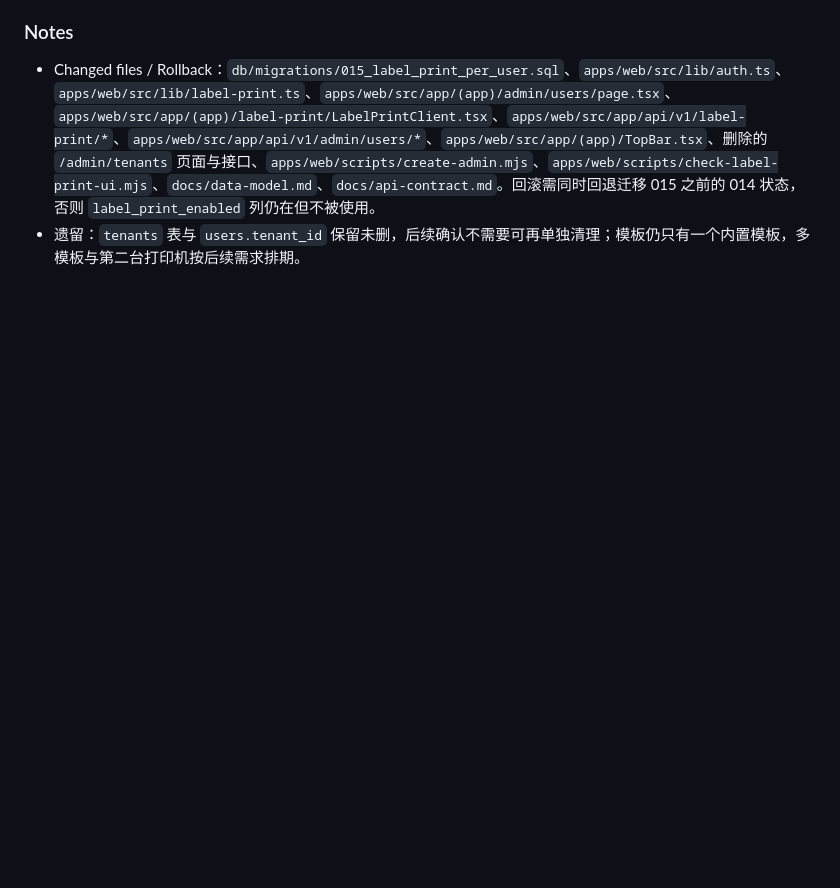
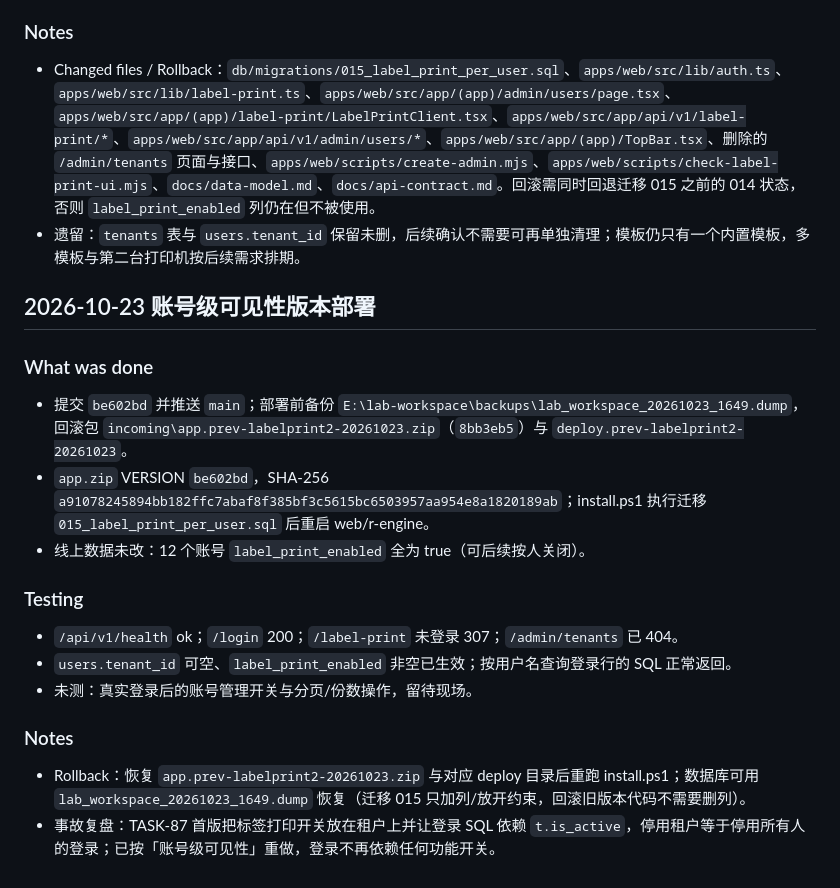
Before and after one commit to since25/lab-workspace, a Markdown page: progress/2026-10-22-task-87.md, the part around the change. Rendered like a GitHub page; blank space fills up the shorter version.

Commit message:
docs: 记录账号级标签打印版本部署（TASK-87）

```diff
--- a/progress/2026-10-22-task-87.md
+++ b/progress/2026-10-22-task-87.md
@@ -114,3 +114,22 @@
 
 - Changed files / Rollback：`db/migrations/015_label_print_per_user.sql`、`apps/web/src/lib/auth.ts`、`apps/web/src/lib/label-print.ts`、`apps/web/src/app/(app)/admin/users/page.tsx`、`apps/web/src/app/(app)/label-print/LabelPrintClient.tsx`、`apps/web/src/app/api/v1/label-print/*`、`apps/web/src/app/api/v1/admin/users/*`、`apps/web/src/app/(app)/TopBar.tsx`、删除的 `/admin/tenants` 页面与接口、`apps/web/scripts/create-admin.mjs`、`apps/web/scripts/check-label-print-ui.mjs`、`docs/data-model.md`、`docs/api-contract.md`。回滚需同时回退迁移 015 之前的 014 状态，否则 `label_print_enabled` 列仍在但不被使用。
 - 遗留：`tenants` 表与 `users.tenant_id` 保留未删，后续确认不需要可再单独清理；模板仍只有一个内置模板，多模板与第二台打印机按后续需求排期。
+
+## 2026-10-23 账号级可见性版本部署
+
+### What was done
+
+- 提交 `be602bd` 并推送 `main`；部署前备份 `E:\lab-workspace\backups\lab_workspace_20261023_1649.dump`，回滚包 `incoming\app.prev-labelprint2-20261023.zip`（`8bb3eb5`）与 `deploy.prev-labelprint2-20261023`。
+- `app.zip` VERSION `be602bd`，SHA-256 `a91078245894bb182ffc7abaf8f385bf3c5615bc6503957aa954e8a1820189ab`；install.ps1 执行迁移 `015_label_print_per_user.sql` 后重启 web/r-engine。
+- 线上数据未改：12 个账号 `label_print_enabled` 全为 true（可后续按人关闭）。
+
+### Testing
+
+- `/api/v1/health` ok；`/login` 200；`/label-print` 未登录 307；`/admin/tenants` 已 404。
+- `users.tenant_id` 可空、`label_print_enabled` 非空已生效；按用户名查询登录行的 SQL 正常返回。
+- 未测：真实登录后的账号管理开关与分页/份数操作，留待现场。
+
+### Notes
+
+- Rollback：恢复 `app.prev-labelprint2-20261023.zip` 与对应 deploy 目录后重跑 install.ps1；数据库可用 `lab_workspace_20261023_1649.dump` 恢复（迁移 015 只加列/放开约束，回滚旧版本代码不需要删列）。
+- 事故复盘：TASK-87 首版把标签打印开关放在租户上并让登录 SQL 依赖 `t.is_active`，停用租户等于停用所有人的登录；已按「账号级可见性」重做，登录不再依赖任何功能开关。
```
